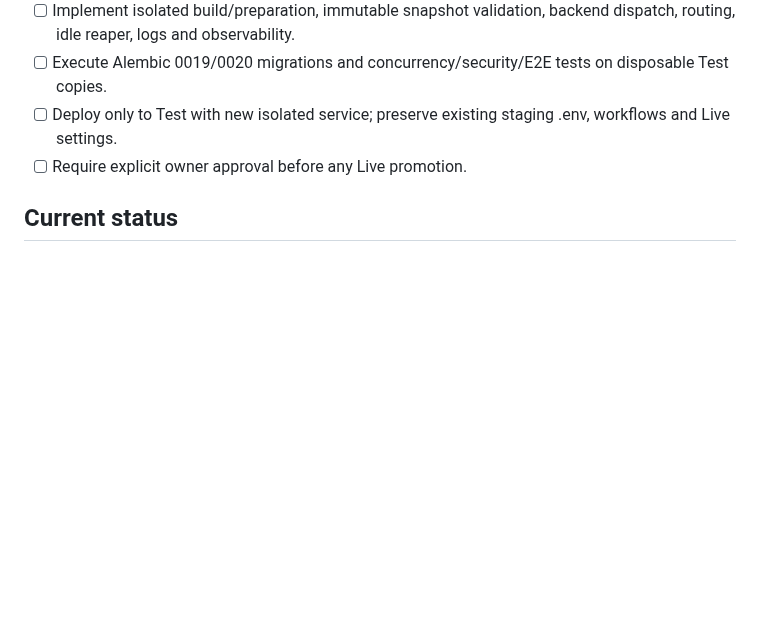
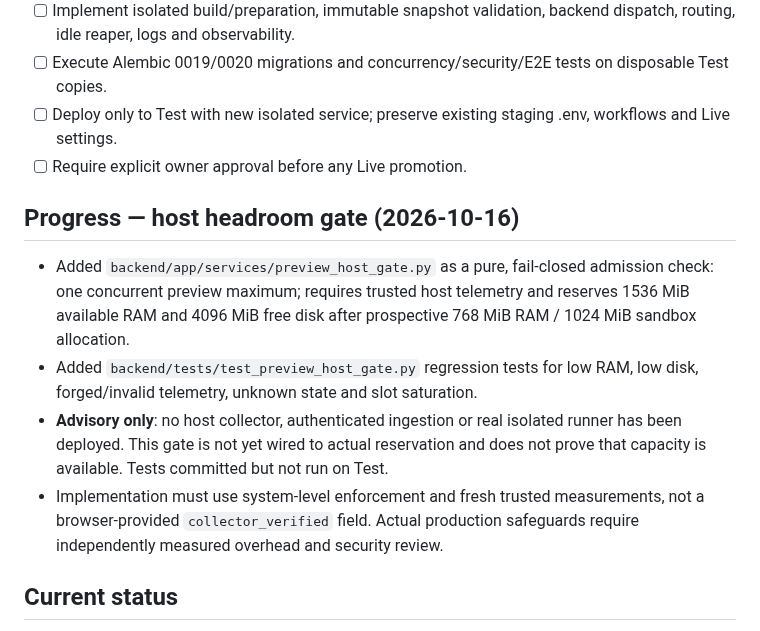
Before and after one commit to diirzoro/codex-opencode-gateway, a Markdown page: docs/PREVIEW_SAME_VPS_ARCHITECTURE.md, the part around the change. Drawn GitHub-style; blank space fills up the shorter version.

Commit message:
docs(preview): record conservative 4GB host admission policy and test gaps

```diff
--- a/docs/PREVIEW_SAME_VPS_ARCHITECTURE.md
+++ b/docs/PREVIEW_SAME_VPS_ARCHITECTURE.md
@@ -30,5 +30,11 @@ Branch: updates. Never touch master/Live without explicit approval.
 - [ ] Deploy only to Test with new isolated service; preserve existing staging .env, workflows and Live settings.
 - [ ] Require explicit owner approval before any Live promotion.
 
+## Progress — host headroom gate (2026-10-16)
+- Added `backend/app/services/preview_host_gate.py` as a pure, fail-closed admission check: one concurrent preview maximum; requires trusted host telemetry and reserves 1536 MiB available RAM and 4096 MiB free disk after prospective 768 MiB RAM / 1024 MiB sandbox allocation.
+- Added `backend/tests/test_preview_host_gate.py` regression tests for low RAM, low disk, forged/invalid telemetry, unknown state and slot saturation.
+- **Advisory only**: no host collector, authenticated ingestion or real isolated runner has been deployed. This gate is not yet wired to actual reservation and does not prove that capacity is available. Tests committed but not run on Test.
+- Implementation must use system-level enforcement and fresh trusted measurements, not a browser-provided `collector_verified` field. Actual production safeguards require independently measured overhead and security review.
+
 ## Current status
 The repository has planning and dormant lease/capacity code and an explicit fail-closed Preview start (503). No worker is running and dynamic Preview is not usable. Same VPS selection does NOT make these checklist items complete.
```
